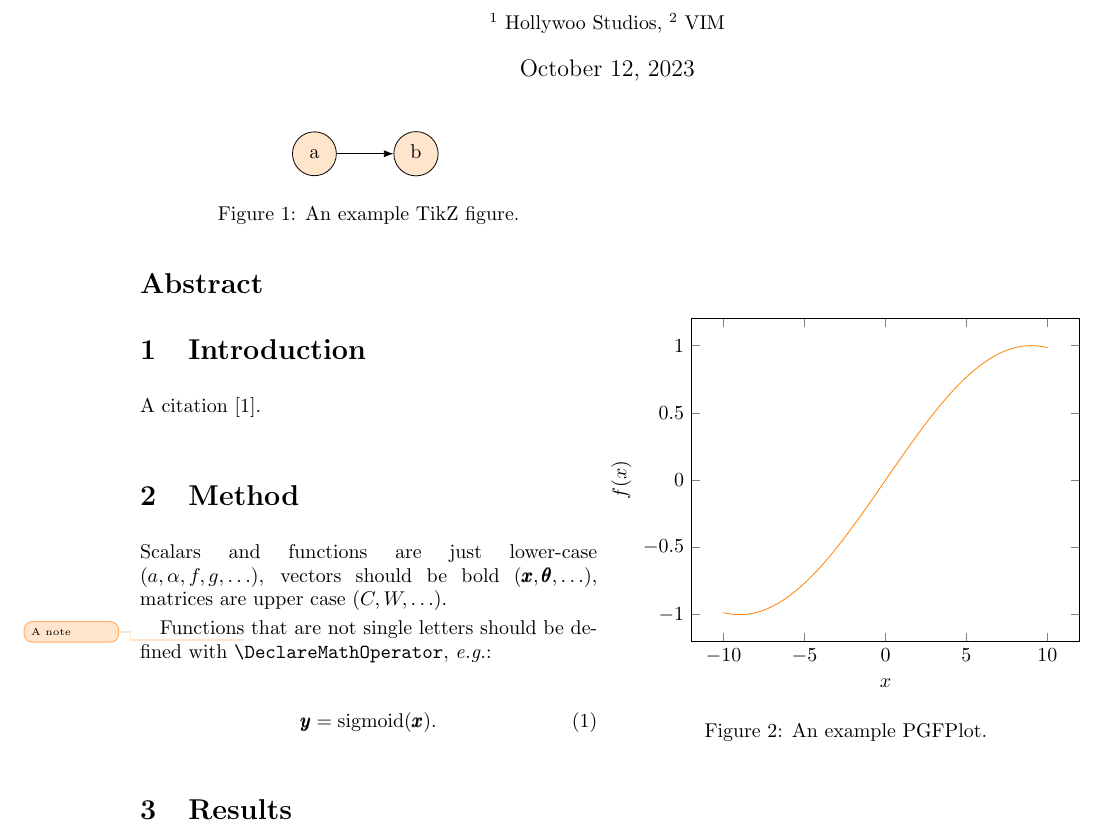
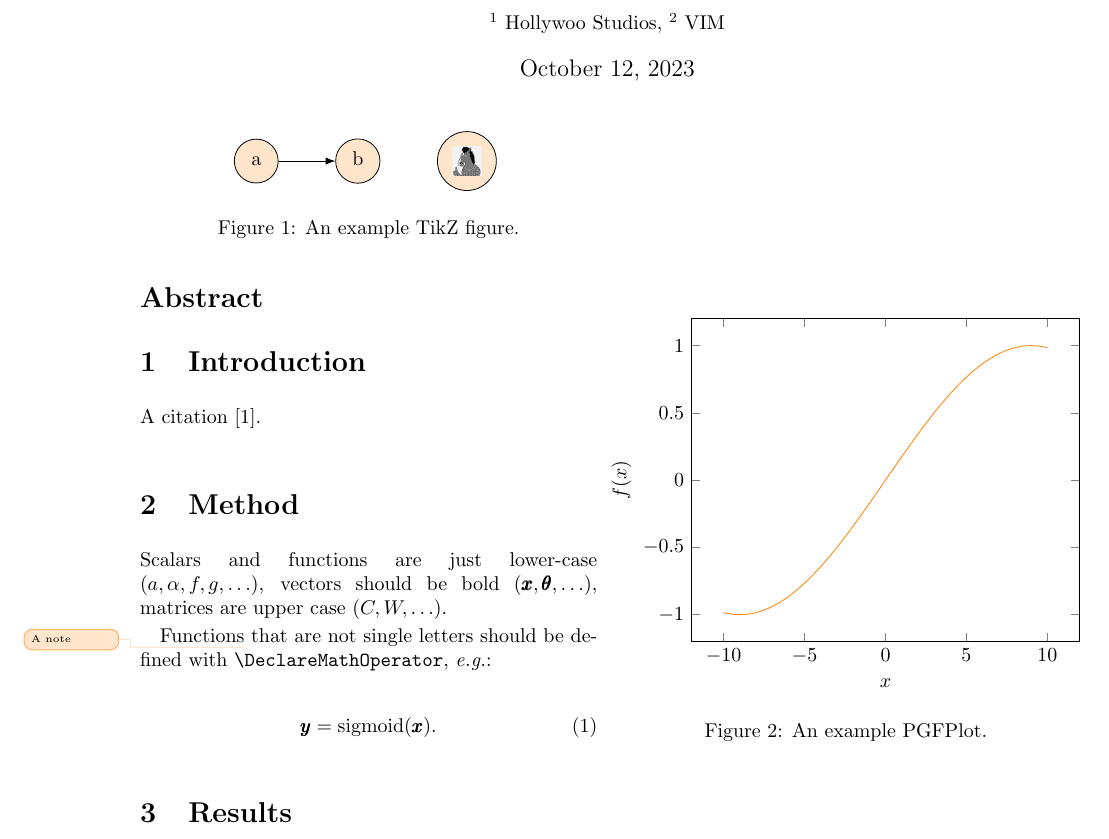
Before and after one commit to funkelab/latex_template, a LaTeX paper (main.tex, which reads figures/overview.tikz.tex): part of page 1 of 3, cut so that both start at the same text. Compiled offline with pdfLaTeX; TikZ figures are drawn from their code, not taken from saved files.

Commit message:
Add a PNG to the example TikZ figure

```diff
--- a/figures/overview.tikz.tex
+++ b/figures/overview.tikz.tex
@@ -3,4 +3,5 @@
   \node[var] (a) {\strut a};
   \node[var,right=1cm of a] (b) {\strut b};
   \draw[arrow] (a) -- (b);
+  \node[var,right=1cm of b] (c) {\includegraphics[width=5mm]{figures/bojack}};
 \end{tikzpicture}
```
Also changed, not shown: figures/bojack.png (added).
